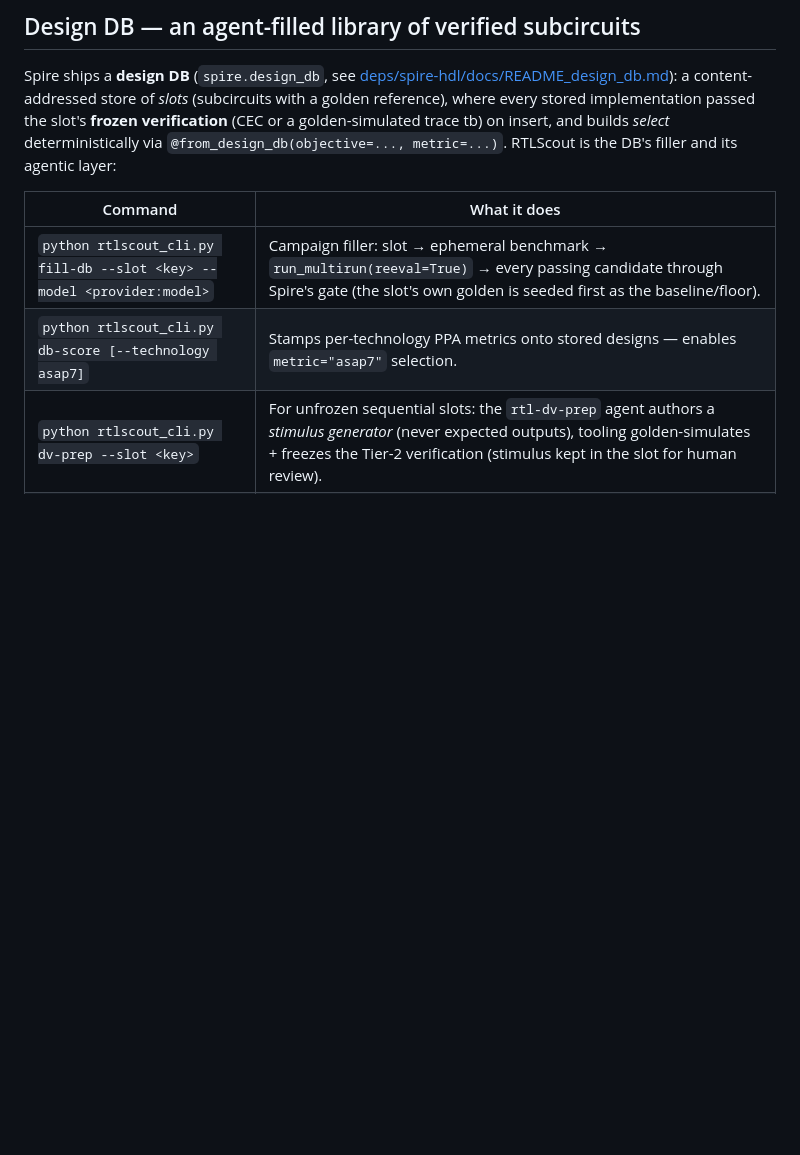
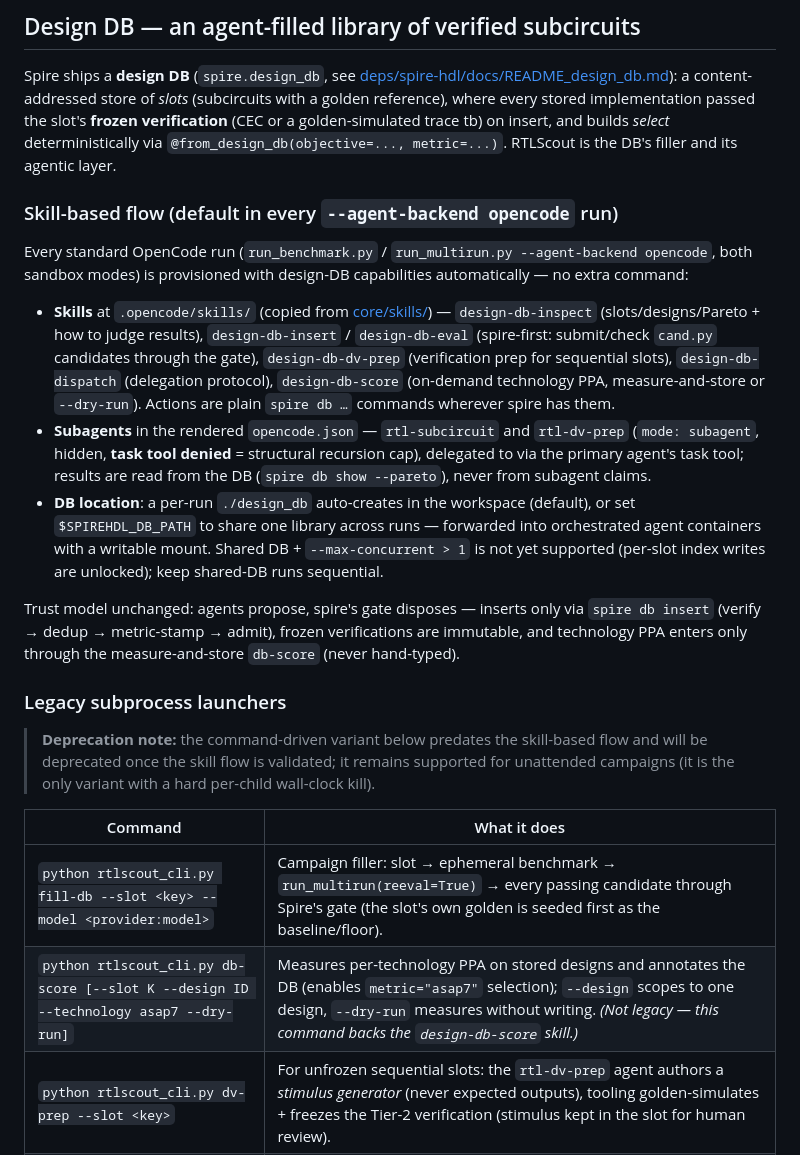
Before and after one commit to huawei-csl/rtlscout, a Markdown page: README.md, the part around the change. GitHub-like rendering; blank space fills up the shorter version.

Commit message:
README (K4): skill-based design-DB flow + deprecation note on the subprocess launchers
New subsection: what every --agent-backend opencode run provisions automatically (the six
design-db-* skills, the two task-tool subagents, DB location incl. shared $SPIREHDL_DB_PATH
with container mounts), trust model unchanged. The command-driven launcher table is marked as
the legacy variant — retained for unattended campaigns (hard per-child wall-clock kill), slated
for deprecation once the skill flow is validated. db-score row updated (--design/--dry-run; it
backs the design-db-score skill, not legacy).

Co-Authored-By: Claude Fable 5 <noreply@anthropic.com>
Claude-Session: https://claude.ai/code/session_01YD3ZSuktGBUWBgzUv8VEUn

```diff
--- a/README.md
+++ b/README.md
@@ -216,12 +216,42 @@ Spire ships a **design DB** (`spire.design_db`, see
 content-addressed store of *slots* (subcircuits with a golden reference), where every stored
 implementation passed the slot's **frozen verification** (CEC or a golden-simulated trace tb) on
 insert, and builds *select* deterministically via `@from_design_db(objective=..., metric=...)`.
-RTLScout is the DB's filler and its agentic layer:
+RTLScout is the DB's filler and its agentic layer.
+
+### Skill-based flow (default in every `--agent-backend opencode` run)
+
+Every standard OpenCode run (`run_benchmark.py` / `run_multirun.py --agent-backend opencode`,
+both sandbox modes) is provisioned with design-DB capabilities automatically — no extra command:
+
+- **Skills** at `.opencode/skills/` (copied from [core/skills/](core/skills/)) —
+  `design-db-inspect` (slots/designs/Pareto + how to judge results), `design-db-insert` /
+  `design-db-eval` (spire-first: submit/check `cand.py` candidates through the gate),
+  `design-db-dv-prep` (verification prep for sequential slots), `design-db-dispatch`
+  (delegation protocol), `design-db-score` (on-demand technology PPA, measure-and-store or
+  `--dry-run`). Actions are plain `spire db …` commands wherever spire has them.
+- **Subagents** in the rendered `opencode.json` — `rtl-subcircuit` and `rtl-dv-prep`
+  (`mode: subagent`, hidden, **task tool denied** = structural recursion cap), delegated to via
+  the primary agent's task tool; results are read from the DB (`spire db show --pareto`), never
+  from subagent claims.
+- **DB location**: a per-run `./design_db` auto-creates in the workspace (default), or set
+  `$SPIREHDL_DB_PATH` to share one library across runs — forwarded into orchestrated agent
+  containers with a writable mount. Shared DB + `--max-concurrent > 1` is not yet supported
+  (per-slot index writes are unlocked); keep shared-DB runs sequential.
+
+Trust model unchanged: agents propose, spire's gate disposes — inserts only via
+`spire db insert` (verify → dedup → metric-stamp → admit), frozen verifications are immutable,
+and technology PPA enters only through the measure-and-store `db-score` (never hand-typed).
+
+### Legacy subprocess launchers
+
+> **Deprecation note:** the command-driven variant below predates the skill-based flow and will
+> be deprecated once the skill flow is validated; it remains supported for unattended campaigns
+> (it is the only variant with a hard per-child wall-clock kill).
 
 | Command | What it does |
 |---|---|
 | `python rtlscout_cli.py fill-db --slot <key> --model <provider:model>` | Campaign filler: slot → ephemeral benchmark → `run_multirun(reeval=True)` → every passing candidate through Spire's gate (the slot's own golden is seeded first as the baseline/floor). |
-| `python rtlscout_cli.py db-score [--technology asap7]` | Stamps per-technology PPA metrics onto stored designs — enables `metric="asap7"` selection. |
+| `python rtlscout_cli.py db-score [--slot K --design ID --technology asap7 --dry-run]` | Measures per-technology PPA on stored designs and annotates the DB (enables `metric="asap7"` selection); `--design` scopes to one design, `--dry-run` measures without writing. *(Not legacy — this command backs the `design-db-score` skill.)* |
 | `python rtlscout_cli.py dv-prep --slot <key>` | For unfrozen sequential slots: the `rtl-dv-prep` agent authors a *stimulus generator* (never expected outputs), tooling golden-simulates + freezes the Tier-2 verification (stimulus kept in the slot for human review). |
 | `python -m core.design_db_agents dispatch --slot <key> --model …` | Launch one `rtl-subcircuit` agent on a slot (pointer payload; `./eval` to iterate, `./db-insert` = the gate; trusted report from the DB diff). |
 | `python -m core.design_db_agents orchestrate --model …` | The `rtl-orchestrator` session: inspects slots (`spire db ls/show`), runs `./dv-prep` where needed, `./dispatch`es subcircuit agents, and the report is manifest-derived. |
```
